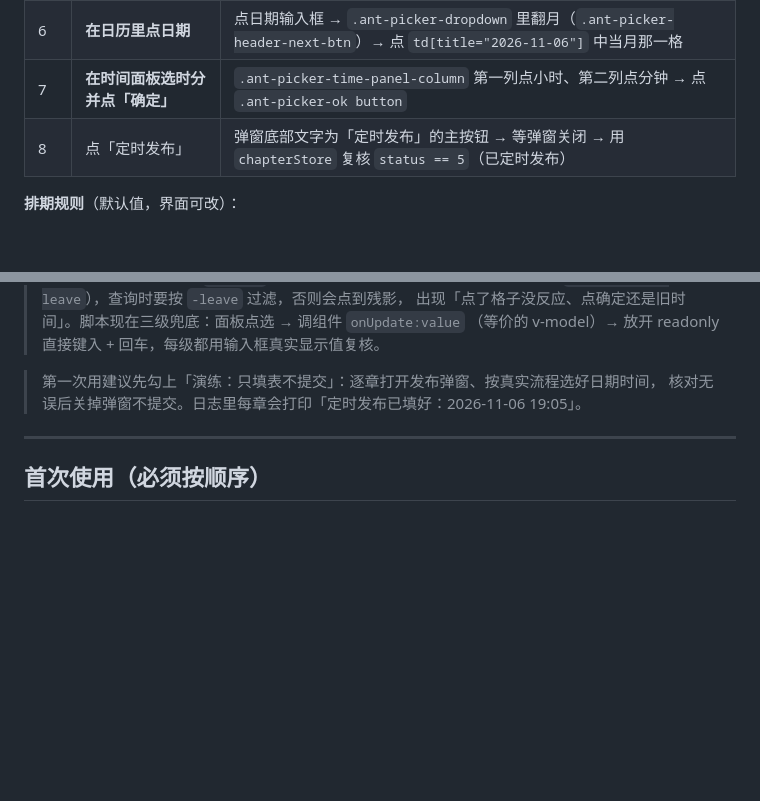
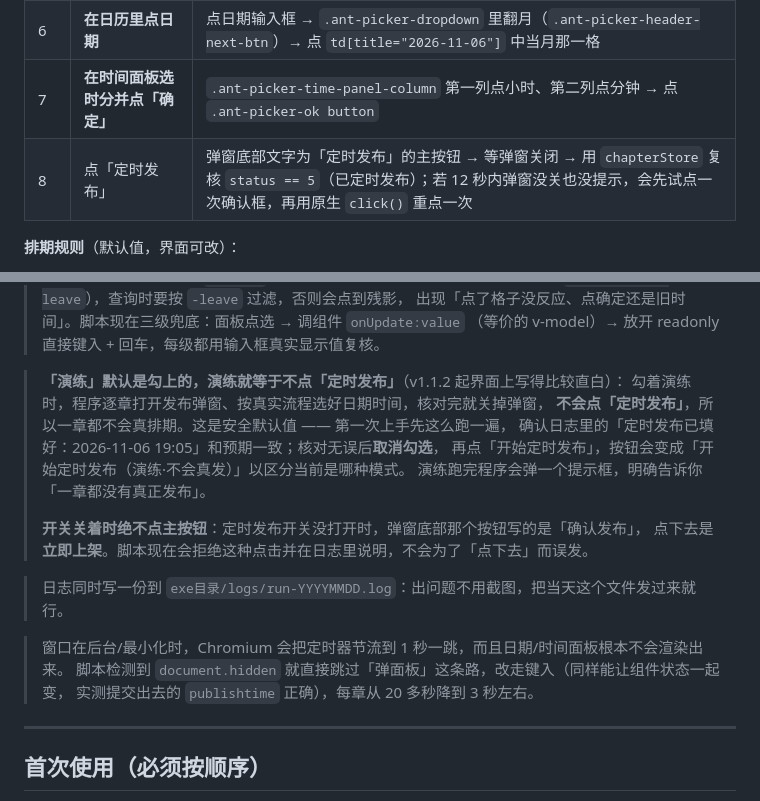
Before and after one commit to carson631/ChapterUploader, a Markdown page: README.md, 2 parts joined by grey strips. Rendered like a GitHub page; blank space fills up the shorter version.

```diff
--- a/README.md
+++ b/README.md
@@ -127,7 +127,7 @@ resources/app/cdp-main.js        新增：appendSwitch('remote-debugging-port','
 | 5 | 弹窗「确认章节信息」→ 勾「定时发布」 | `.publish-item-time input[ui="switch"]`，没勾上就点一下 |
 | 6 | **在日历里点日期** | 点日期输入框 → `.ant-picker-dropdown` 里翻月（`.ant-picker-header-next-btn`）→ 点 `td[title="2026-11-06"]` 中当月那一格 |
 | 7 | **在时间面板选时分并点「确定」** | `.ant-picker-time-panel-column` 第一列点小时、第二列点分钟 → 点 `.ant-picker-ok button` |
-| 8 | 点「定时发布」 | 弹窗底部文字为「定时发布」的主按钮 → 等弹窗关闭 → 用 `chapterStore` 复核 `status == 5`（已定时发布） |
+| 8 | 点「定时发布」 | 弹窗底部文字为「定时发布」的主按钮 → 等弹窗关闭 → 用 `chapterStore` 复核 `status == 5`（已定时发布）；若 12 秒内弹窗没关也没提示，会先试点一次确认框，再用原生 `click()` 重点一次 |
 
 **排期规则**（默认值，界面可改）：
 
@@ -149,8 +149,22 @@ resources/app/cdp-main.js        新增：appendSwitch('remote-debugging-port','
 > 出现「点了格子没反应、点确定还是旧时间」。脚本现在三级兜底：面板点选 → 调组件 `onUpdate:value`
 > （等价的 v-model）→ 放开 readonly 直接键入 + 回车，每级都用输入框真实显示值复核。
 
-> 第一次用建议先勾上「演练：只填表不提交」：逐章打开发布弹窗、按真实流程选好日期时间，
-> 核对无误后关掉弹窗不提交。日志里每章会打印「定时发布已填好：2026-11-06 19:05」。
+> **「演练」默认是勾上的，演练就等于不点「定时发布」**（v1.1.2 起界面上写得比较直白）：
+> 勾着演练时，程序逐章打开发布弹窗、按真实流程选好日期时间，核对完就关掉弹窗，
+> **不会点「定时发布」**，所以一章都不会真排期。这是安全默认值 —— 第一次上手先这么跑一遍，
+> 确认日志里的「定时发布已填好：2026-11-06 19:05」和预期一致；核对无误后**取消勾选**，
+> 再点「开始定时发布」，按钮会变成「开始定时发布（演练·不会真发）」以区分当前是哪种模式。
+> 演练跑完程序会弹一个提示框，明确告诉你「一章都没有真正发布」。
+>
+> **开关关着时绝不点主按钮**：定时发布开关没打开时，弹窗底部那个按钮写的是「确认发布」，
+> 点下去是**立即上架**。脚本现在会拒绝这种点击并在日志里说明，不会为了「点下去」而误发。
+
+> 日志同时写一份到 `exe目录/logs/run-YYYYMMDD.log`：出问题不用截图，把当天这个文件发过来就行。
+
+> 窗口在后台/最小化时，Chromium 会把定时器节流到 1 秒一跳，而且日期/时间面板根本不会渲染出来。
+> 脚本检测到 `document.hidden` 就直接跳过「弹面板」这条路，改走键入（同样能让组件状态一起变，
+> 实测提交出去的 `publishtime` 正确），每章从 20 多秒降到 3 秒左右。
+
 
 ---
 
```
Also changed, not shown: docs/RELEASE_NOTES-v1.1.2.md (added, +58 -0 lines), docs/ui-v112.png (added), 5 other files.
